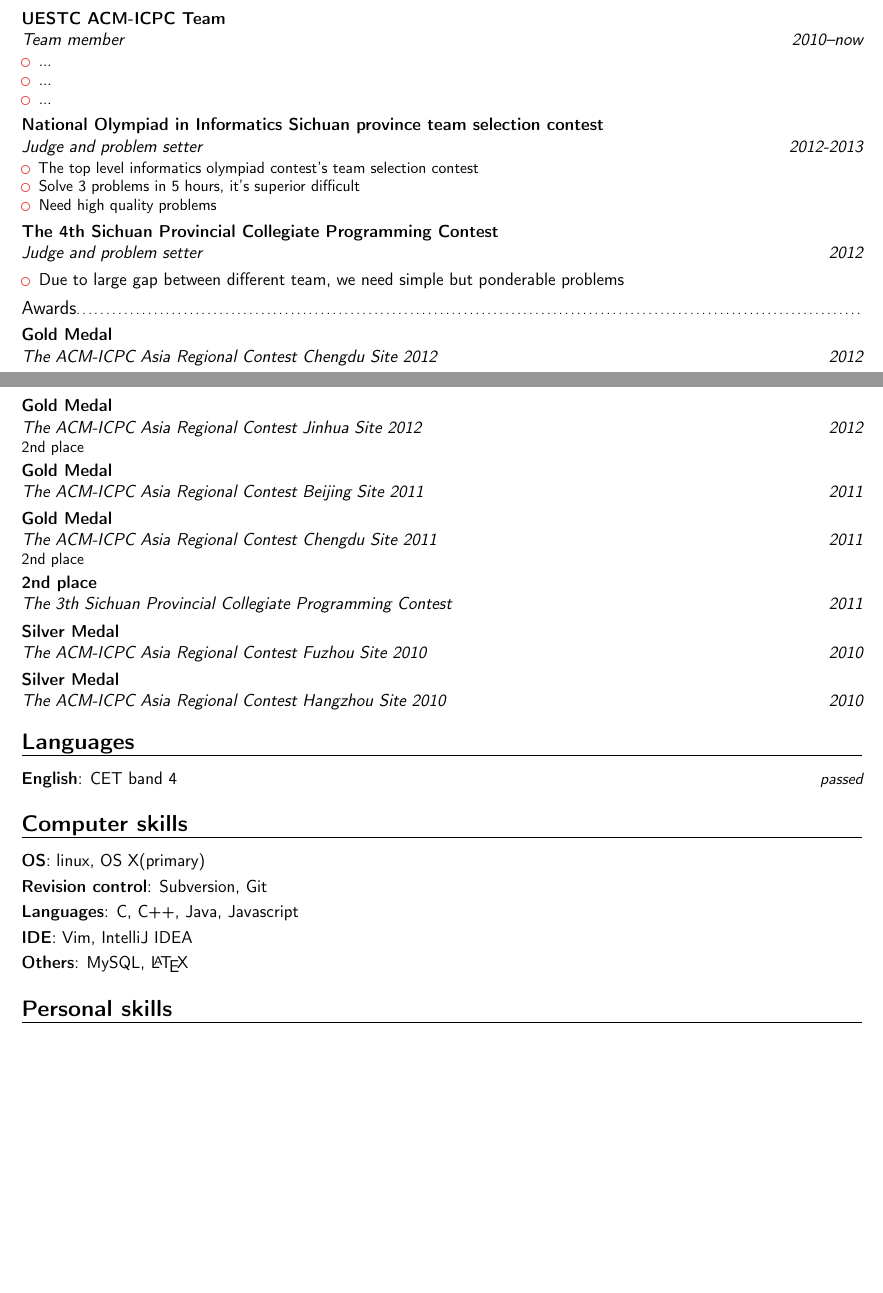
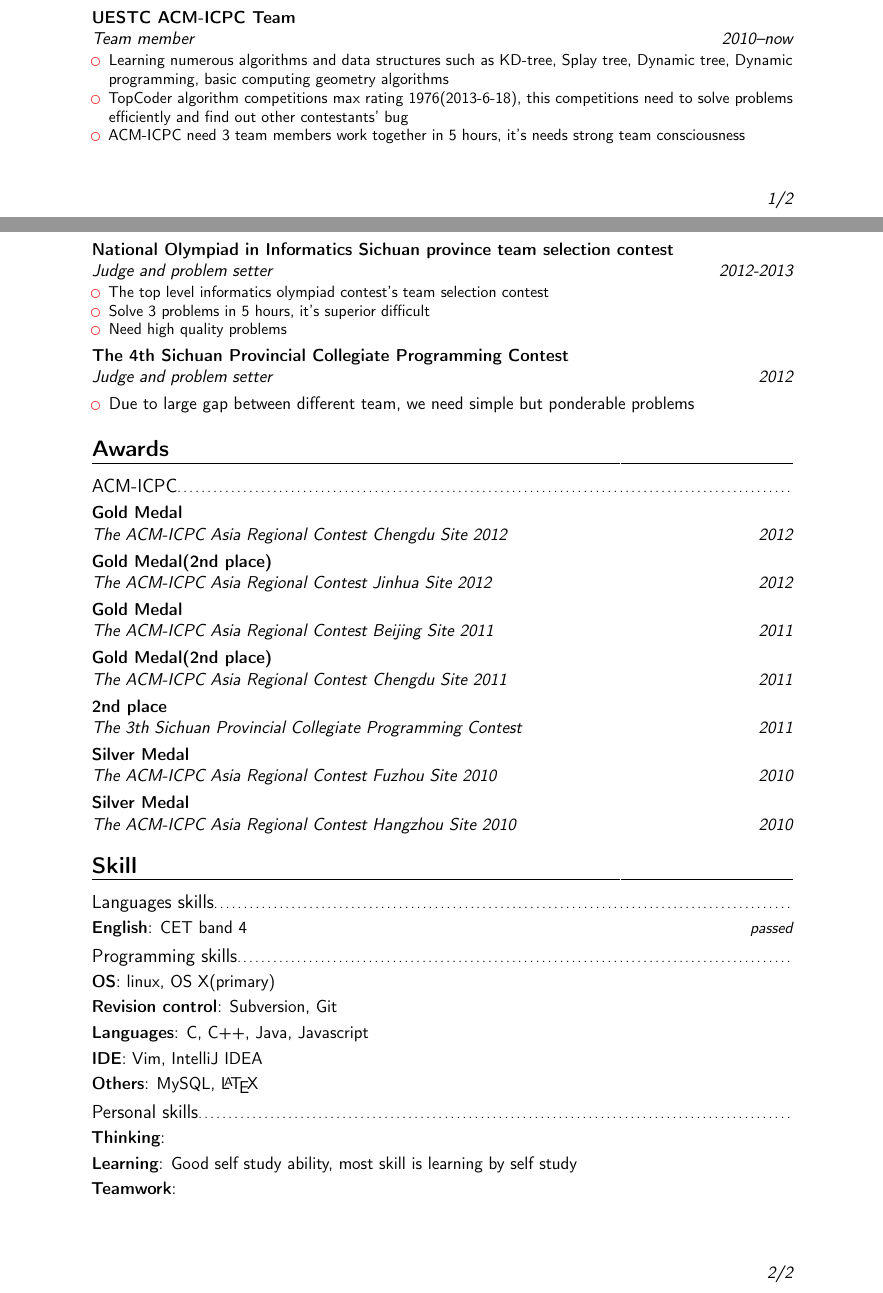
Before and after one commit to mzry1992/Resume, a LaTeX CV (en/mzry.tex): two parts of pages 1 and 2 of 2, joined at a grey line, cut so that both start at the same text, the shorter picture padded with empty space. Compiled offline with pdfLaTeX.

Commit message:
[UPDATE] ...

```diff
--- a/en/mzry.tex
+++ b/en/mzry.tex
@@ -8,7 +8,7 @@
 \definecolor{color1}{rgb}{0.95,0.20,0.20}% red
 \definecolor{color2}{rgb}{0.0,0.0,0.0}% dark grey
 
-\usepackage[scale=0.9]{geometry}
+\usepackage[scale=0.75]{geometry}
 %\usepackage{geometry}
 
 % personal data
@@ -65,9 +65,9 @@
 \subsection{Miscellaneous}
 \cventry{2010--now}{Team member}{UESTC ACM-ICPC Team}{}{}{
     \begin{itemize}
-        \item ...
-		\item ...
-		\item ...
+        \item Learning numerous algorithms and data structures such as KD-tree, Splay tree, Dynamic tree, Dynamic programming, basic computing geometry algorithms
+		\item TopCoder algorithm competitions max rating 1976(2013-6-18), this competitions need to solve problems efficiently and find out other contestants' bug
+		\item ACM-ICPC need 3 team members work together in 5 hours, it's needs strong team consciousness
 	\end{itemize}
 }
 \cventry{2012-2013}{Judge and problem setter}{National Olympiad in Informatics Sichuan province team selection contest}{}{}{
@@ -83,28 +83,30 @@
 	\end{itemize}
 }
 
-\subsection{Awards}
+\section{Awards}
+\subsection{ACM-ICPC}
 \cventry{2012}{The ACM-ICPC Asia Regional Contest Chengdu Site 2012}{Gold Medal}{}{}{}
-\cventry{2012}{The ACM-ICPC Asia Regional Contest Jinhua Site 2012}{Gold Medal}{}{}{2nd place}
+\cventry{2012}{The ACM-ICPC Asia Regional Contest Jinhua Site 2012}{Gold Medal(2nd place)}{}{}{}
 \cventry{2011}{The ACM-ICPC Asia Regional Contest Beijing Site 2011}{Gold Medal}{}{}{}
-\cventry{2011}{The ACM-ICPC Asia Regional Contest Chengdu Site 2011}{Gold Medal}{}{}{2nd place}
+\cventry{2011}{The ACM-ICPC Asia Regional Contest Chengdu Site 2011}{Gold Medal(2nd place)}{}{}{}
 \cventry{2011}{The 3th Sichuan Provincial Collegiate Programming Contest}{2nd place}{}{}{}
 \cventry{2010}{The ACM-ICPC Asia Regional Contest Fuzhou Site 2010}{Silver Medal}{}{}{}
 \cventry{2010}{The ACM-ICPC Asia Regional Contest Hangzhou Site 2010}{Silver Medal}{}{}{}
 
-\section{Languages}
+\section{Skill}
+\subsection{Languages skills}
 \cvitemwithcomment{English}{CET band 4}{passed}
 
-\section{Computer skills}
+\subsection{Programming skills}
 \cvitem{OS}{linux, OS X(primary)}
 \cvitem{Revision control}{Subversion, Git}
 \cvitem{Languages}{C, C++, Java, Javascript}
 \cvitem{IDE}{Vim, IntelliJ IDEA}
 \cvitem{Others}{MySQL, \LaTeX}
 
-\section{Personal skills}
-\cvitem{}{}
-\cvitem{}{}
-\cvitem{}{}
+\subsection{Personal skills}
+\cvitem{Thinking}{}
+\cvitem{Learning}{Good self study ability, most skill is learning by self study}
+\cvitem{Teamwork}{}
 
 \end{document}
```
Also changed, not shown: en/mzry.pdf.
